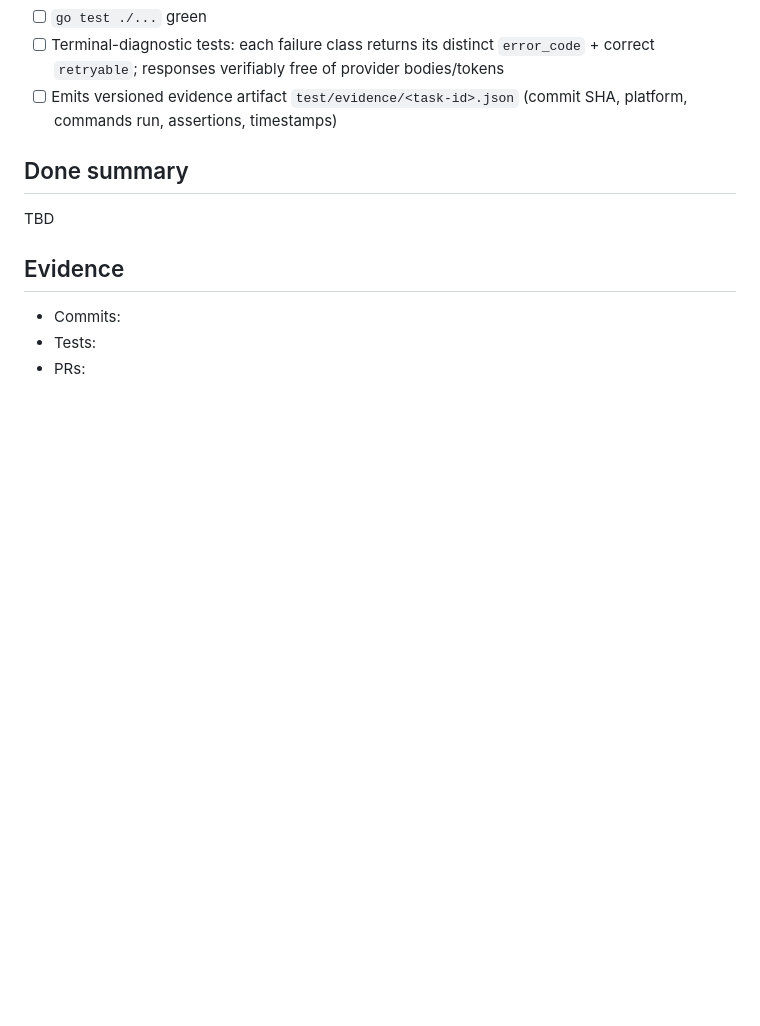
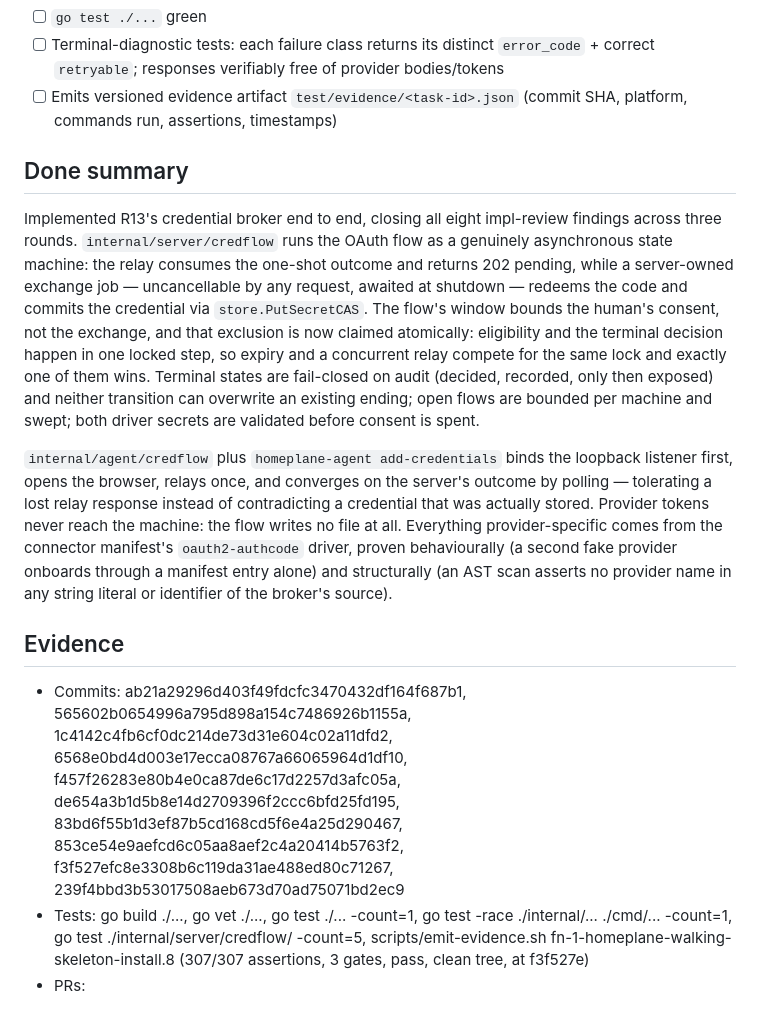
Before and after one commit to DanielKillenberger/homeplane, a Markdown page: .flow/tasks/fn-1-homeplane-walking-skeleton-install.8.md, the part around the change. GitHub-like rendering; blank space fills up the shorter version.

Commit message:
chore(flow): wave-4 complete (tasks .16/.5/.8 done)

```diff
--- a/.flow/tasks/fn-1-homeplane-walking-skeleton-install.8.md
+++ b/.flow/tasks/fn-1-homeplane-walking-skeleton-install.8.md
@@ -37,9 +37,10 @@ The server-brokered OAuth credential flow end to end against the spec's state ma
 - [ ] Emits versioned evidence artifact `test/evidence/<task-id>.json` (commit SHA, platform, commands run, assertions, timestamps)
 
 ## Done summary
-TBD
+Implemented R13's credential broker end to end, closing all eight impl-review findings across three rounds. `internal/server/credflow` runs the OAuth flow as a genuinely asynchronous state machine: the relay consumes the one-shot outcome and returns 202 pending, while a server-owned exchange job — uncancellable by any request, awaited at shutdown — redeems the code and commits the credential via `store.PutSecretCAS`. The flow's window bounds the human's consent, not the exchange, and that exclusion is now claimed atomically: eligibility and the terminal decision happen in one locked step, so expiry and a concurrent relay compete for the same lock and exactly one of them wins. Terminal states are fail-closed on audit (decided, recorded, only then exposed) and neither transition can overwrite an existing ending; open flows are bounded per machine and swept; both driver secrets are validated before consent is spent.
 
+`internal/agent/credflow` plus `homeplane-agent add-credentials` binds the loopback listener first, opens the browser, relays once, and converges on the server's outcome by polling — tolerating a lost relay response instead of contradicting a credential that was actually stored. Provider tokens never reach the machine: the flow writes no file at all. Everything provider-specific comes from the connector manifest's `oauth2-authcode` driver, proven behaviourally (a second fake provider onboards through a manifest entry alone) and structurally (an AST scan asserts no provider name in any string literal or identifier of the broker's source).
 ## Evidence
-- Commits:
-- Tests:
+- Commits: ab21a29296d403f49fdcfc3470432df164f687b1, 565602b0654996a795d898a154c7486926b1155a, 1c4142c4fb6cf0dc214de73d31e604c02a11dfd2, 6568e0bd4d003e17ecca08767a66065964d1df10, f457f26283e80b4e0ca87de6c17d2257d3afc05a, de654a3b1d5b8e14d2709396f2ccc6bfd25fd195, 83bd6f55b1d3ef87b5cd168cd5f6e4a25d290467, 853ce54e9aefcd6c05aa8aef2c4a20414b5763f2, f3f527efc8e3308b6c119da31ae488ed80c71267, 239f4bbd3b53017508aeb673d70ad75071bd2ec9
+- Tests: go build ./..., go vet ./..., go test ./... -count=1, go test -race ./internal/... ./cmd/... -count=1, go test ./internal/server/credflow/ -count=5, scripts/emit-evidence.sh fn-1-homeplane-walking-skeleton-install.8 (307/307 assertions, 3 gates, pass, clean tree, at f3f527e)
 - PRs:
```
